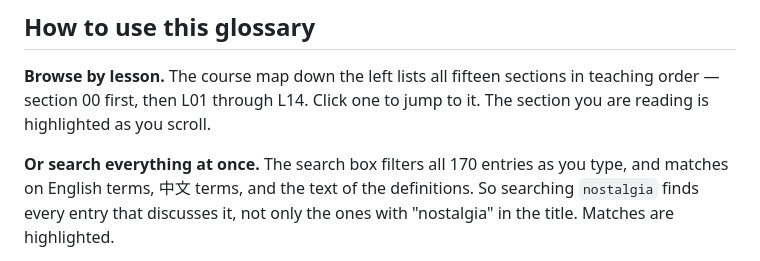
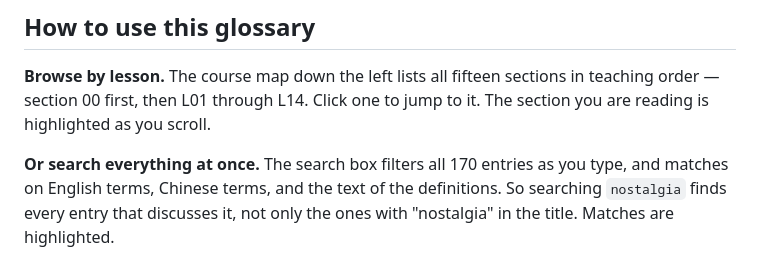
Before and after one commit to mtlibao/cure2030-glossary, a Markdown page: README.md, the part around the change. Drawn GitHub-style.

```diff
--- a/README.md
+++ b/README.md
@@ -28,7 +28,7 @@ teaching order — section 00 first, then L01 through L14. Click one to jump to
 The section you are reading is highlighted as you scroll.
 
 **Or search everything at once.** The search box filters all 170 entries as you
-type, and matches on English terms, 中文 terms, and the text of the definitions.
+type, and matches on English terms, Chinese terms, and the text of the definitions.
 So searching `nostalgia` finds every entry that discusses it, not only the ones
 with "nostalgia" in the title. Matches are highlighted.
 
```
